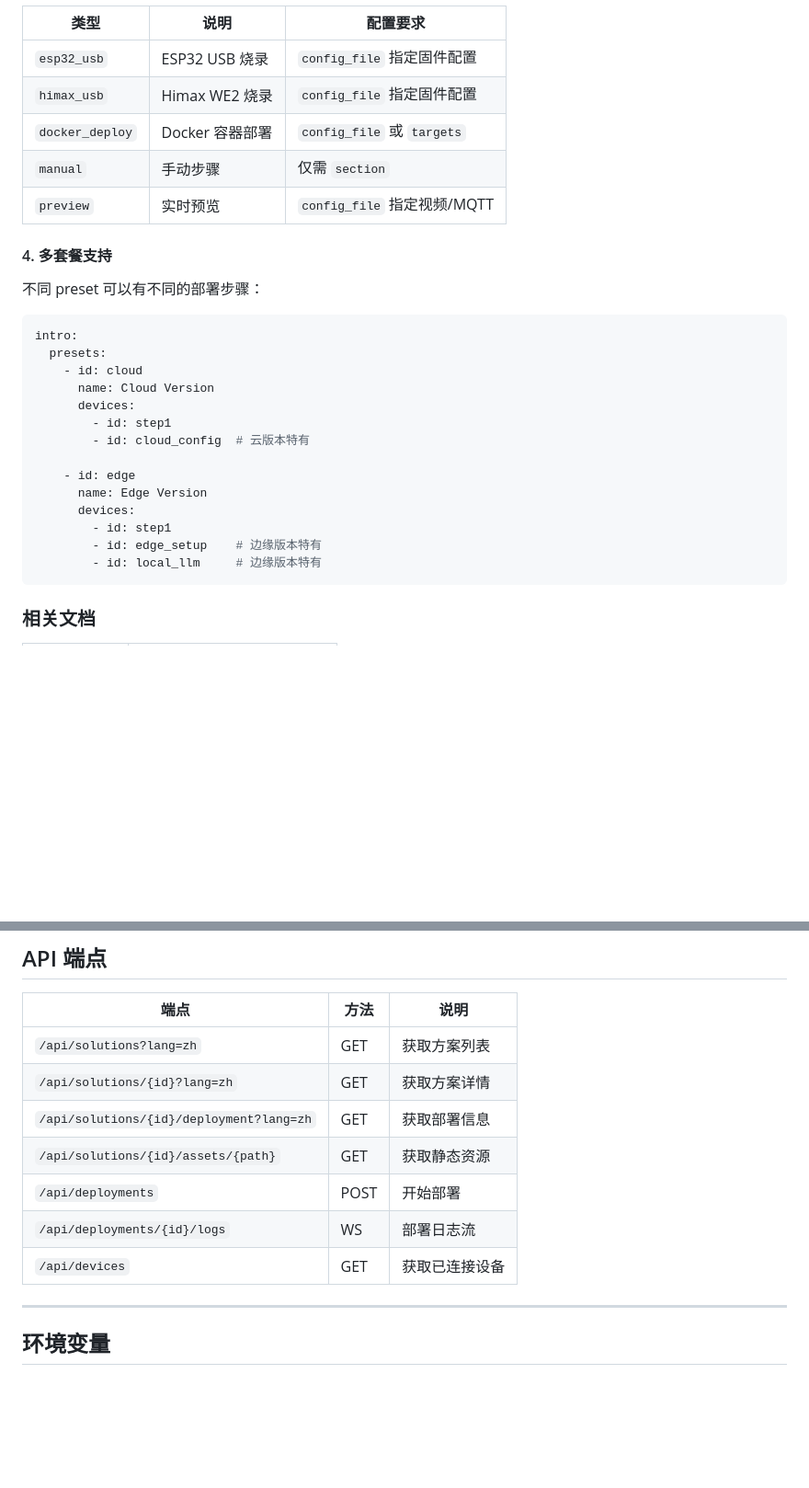
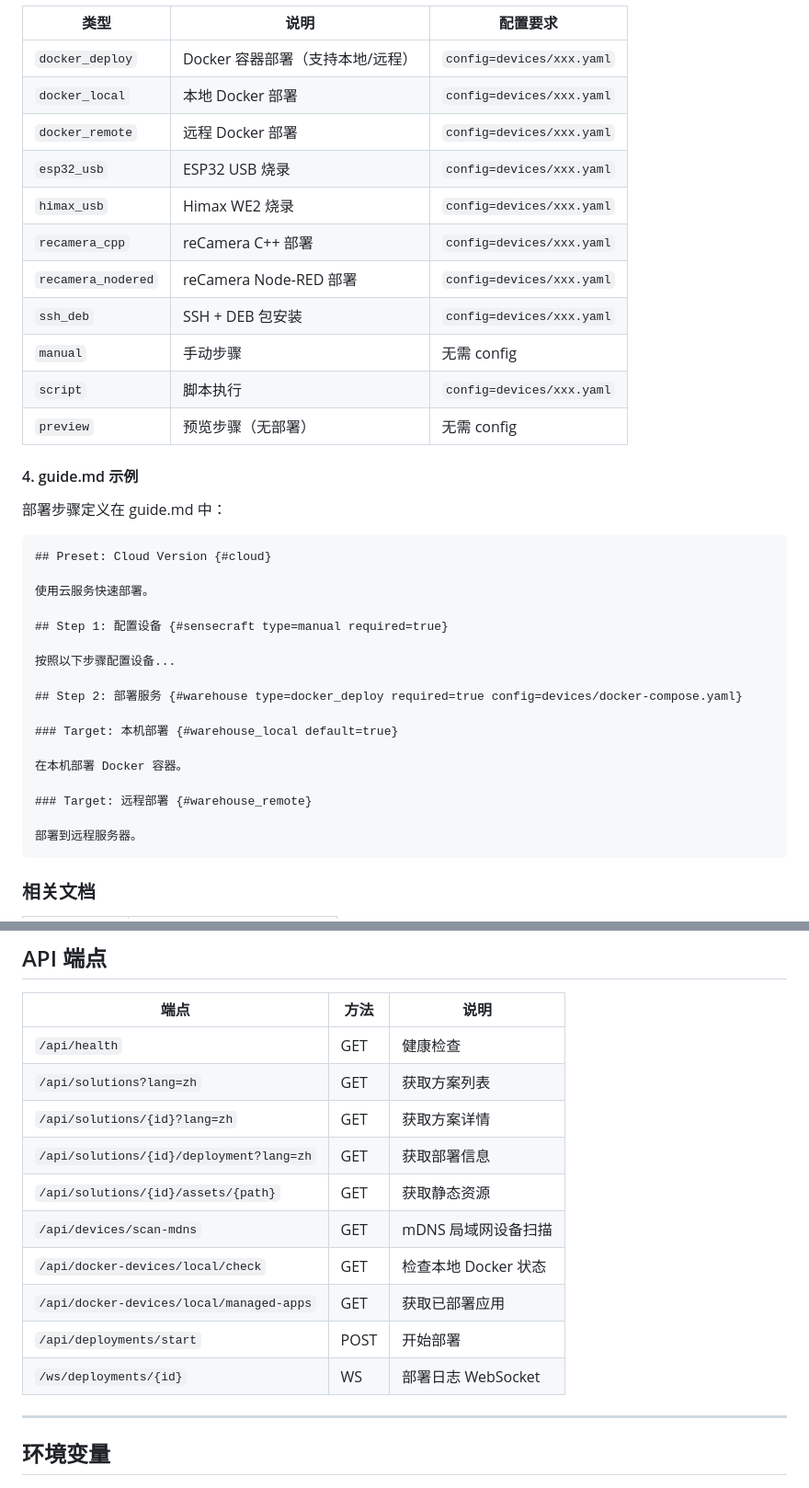
Before and after one commit to suharvest/app_collaboration, a Markdown page: README.md, 2 parts joined by grey strips. Shown at 92% size. Rendered like a GitHub page; blank space fills up the shorter version.

````diff
--- a/README.md
+++ b/README.md
@@ -241,30 +224,39 @@ deployment:
 | 类型 | 说明 | 配置要求 |
 |------|------|----------|
-| `esp32_usb` | ESP32 USB 烧录 | `config_file` 指定固件配置 |
-| `himax_usb` | Himax WE2 烧录 | `config_file` 指定固件配置 |
-| `docker_deploy` | Docker 容器部署 | `config_file` 或 `targets` |
-| `manual` | 手动步骤 | 仅需 `section` |
-| `preview` | 实时预览 | `config_file` 指定视频/MQTT |
+| `docker_deploy` | Docker 容器部署（支持本地/远程） | `config=devices/xxx.yaml` |
+| `docker_local` | 本地 Docker 部署 | `config=devices/xxx.yaml` |
+| `docker_remote` | 远程 Docker 部署 | `config=devices/xxx.yaml` |
+| `esp32_usb` | ESP32 USB 烧录 | `config=devices/xxx.yaml` |
+| `himax_usb` | Himax WE2 烧录 | `config=devices/xxx.yaml` |
+| `recamera_cpp` | reCamera C++ 部署 | `config=devices/xxx.yaml` |
+| `recamera_nodered` | reCamera Node-RED 部署 | `config=devices/xxx.yaml` |
+| `ssh_deb` | SSH + DEB 包安装 | `config=devices/xxx.yaml` |
+| `manual` | 手动步骤 | 无需 config |
+| `script` | 脚本执行 | `config=devices/xxx.yaml` |
+| `preview` | 预览步骤（无部署） | 无需 config |
 
-#### 4. 多套餐支持
+#### 4. guide.md 示例
 
-不同 preset 可以有不同的部署步骤：
+部署步骤定义在 guide.md 中：
 
-```yaml
-intro:
-  presets:
-    - id: cloud
-      name: Cloud Version
-      devices:
-        - id: step1
-        - id: cloud_config  # 云版本特有
+```markdown
+## Preset: Cloud Version {#cloud}
 
-    - id: edge
-      name: Edge Version
-      devices:
-        - id: step1
-        - id: edge_setup    # 边缘版本特有
-        - id: local_llm     # 边缘版本特有
+使用云服务快速部署。
+
+## Step 1: 配置设备 {#sensecraft type=manual required=true}
+
+按照以下步骤配置设备...
+
+## Step 2: 部署服务 {#warehouse type=docker_deploy required=true config=devices/docker-compose.yaml}
+
+### Target: 本机部署 {#warehouse_local default=true}
+
+在本机部署 Docker 容器。
+
+### Target: 远程部署 {#warehouse_remote}
+
+部署到远程服务器。
 ```
 
 ### 相关文档
@@ -281,13 +273,16 @@ intro:
 
 | 端点 | 方法 | 说明 |
 |------|------|------|
+| `/api/health` | GET | 健康检查 |
 | `/api/solutions?lang=zh` | GET | 获取方案列表 |
 | `/api/solutions/{id}?lang=zh` | GET | 获取方案详情 |
 | `/api/solutions/{id}/deployment?lang=zh` | GET | 获取部署信息 |
 | `/api/solutions/{id}/assets/{path}` | GET | 获取静态资源 |
-| `/api/deployments` | POST | 开始部署 |
-| `/api/deployments/{id}/logs` | WS | 部署日志流 |
-| `/api/devices` | GET | 获取已连接设备 |
+| `/api/devices/scan-mdns` | GET | mDNS 局域网设备扫描 |
+| `/api/docker-devices/local/check` | GET | 检查本地 Docker 状态 |
+| `/api/docker-devices/local/managed-apps` | GET | 获取已部署应用 |
+| `/api/deployments/start` | POST | 开始部署 |
+| `/ws/deployments/{id}` | WS | 部署日志 WebSocket |
 
 ---
 
````
Also changed, not shown: other parts of README.md (+35 -52 lines).
